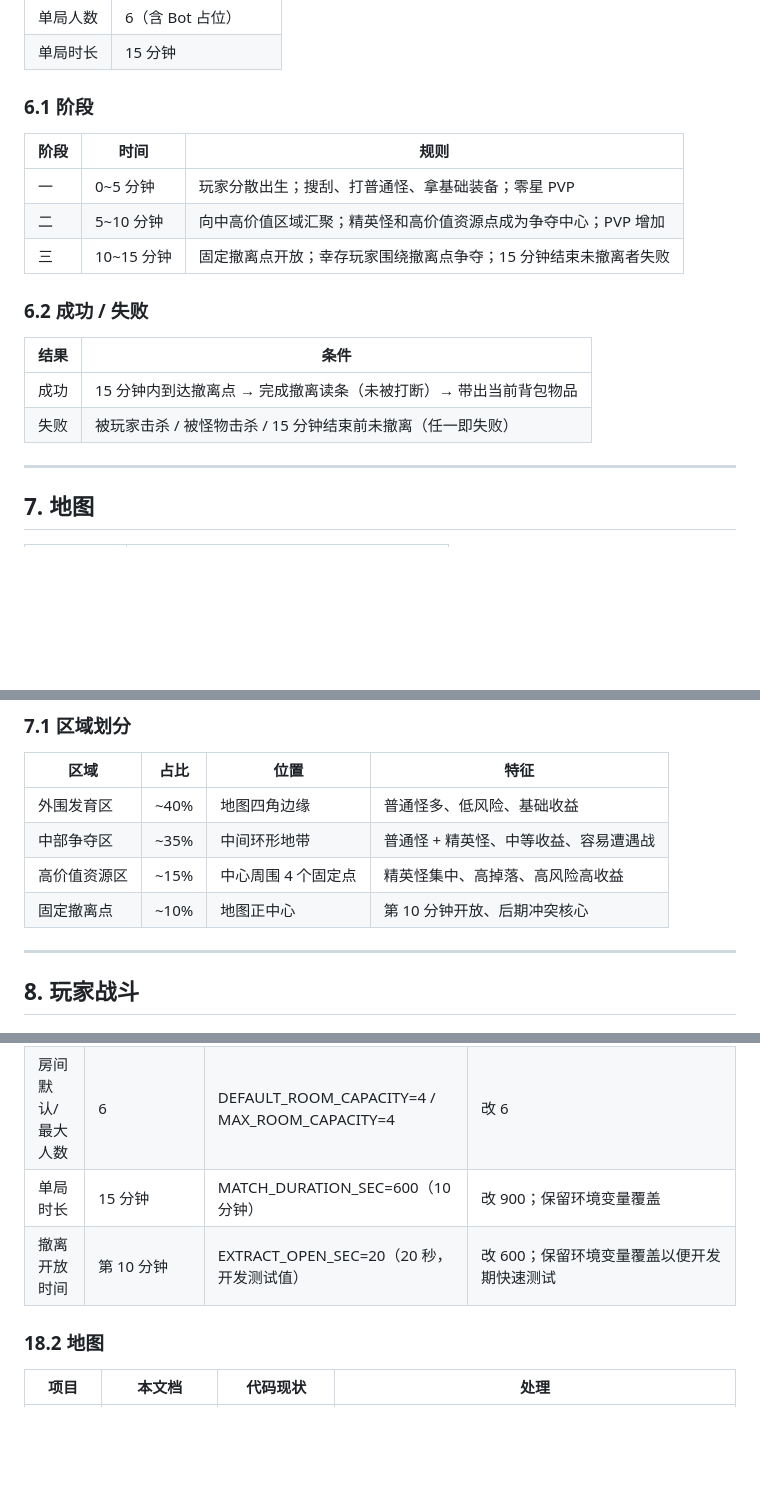
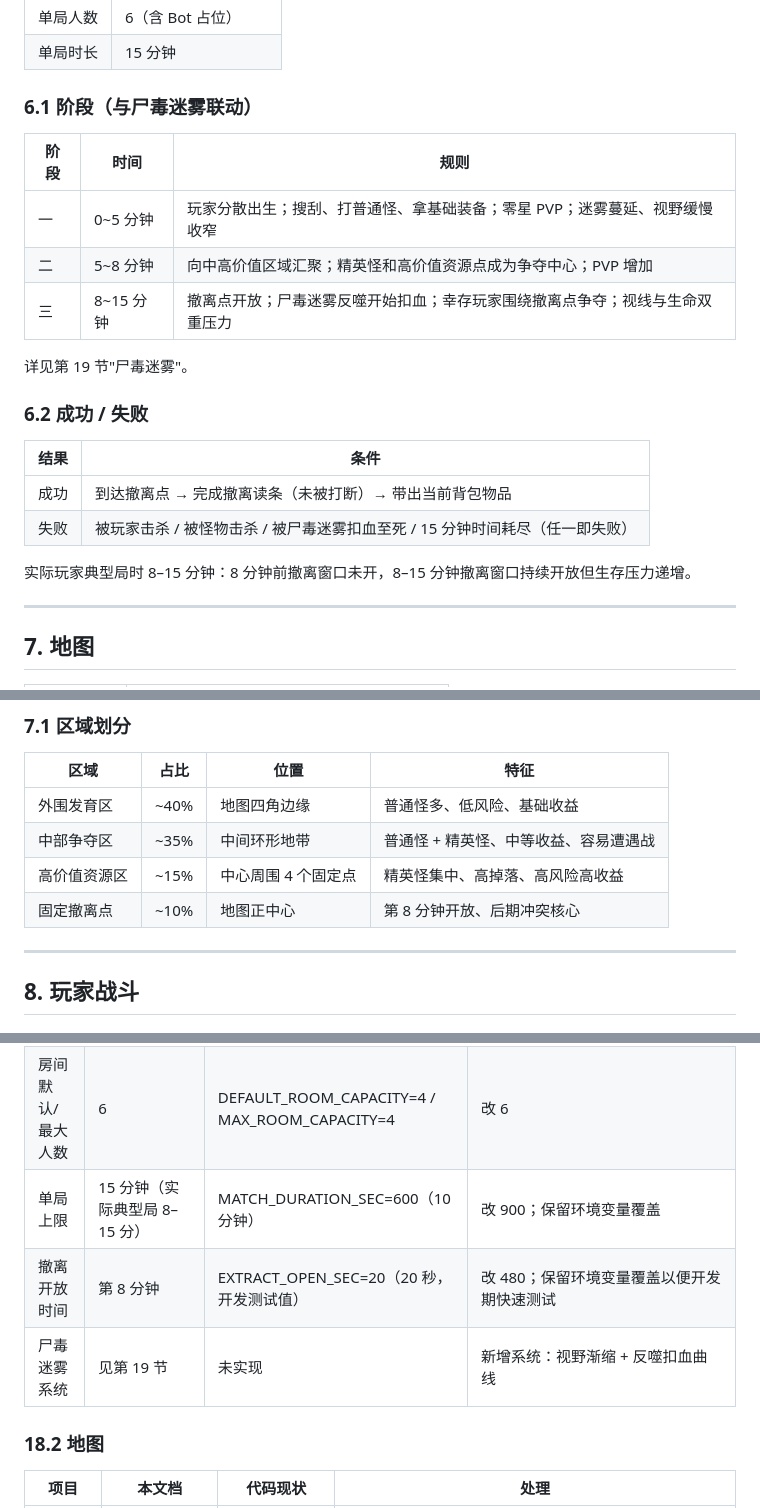
Before and after one commit to KEithwy1030/gamer-demo1, a Markdown page: GDD.md, 3 parts joined by grey strips. GitHub-like rendering; blank space fills up the shorter version.

```diff
--- a/GDD.md
+++ b/GDD.md
@@ -102,20 +102,24 @@ Demo 1 形态是 2D 俯视角原型（用 2D 假装 2.5D，不强求真 2.5D 美
 | 单局人数 | 6（含 Bot 占位） |
 | 单局时长 | 15 分钟 |
 
-### 6.1 阶段
+### 6.1 阶段（与尸毒迷雾联动）
 
 | 阶段 | 时间 | 规则 |
 |---|---|---|
-| 一 | 0~5 分钟 | 玩家分散出生；搜刮、打普通怪、拿基础装备；零星 PVP |
-| 二 | 5~10 分钟 | 向中高价值区域汇聚；精英怪和高价值资源点成为争夺中心；PVP 增加 |
-| 三 | 10~15 分钟 | 固定撤离点开放；幸存玩家围绕撤离点争夺；15 分钟结束未撤离者失败 |
+| 一 | 0~5 分钟 | 玩家分散出生；搜刮、打普通怪、拿基础装备；零星 PVP；迷雾蔓延、视野缓慢收窄 |
+| 二 | 5~8 分钟 | 向中高价值区域汇聚；精英怪和高价值资源点成为争夺中心；PVP 增加 |
+| 三 | 8~15 分钟 | 撤离点开放；尸毒迷雾反噬开始扣血；幸存玩家围绕撤离点争夺；视线与生命双重压力 |
+
+详见第 19 节"尸毒迷雾"。
 
 ### 6.2 成功 / 失败
 
 | 结果 | 条件 |
 |---|---|
-| 成功 | 15 分钟内到达撤离点 → 完成撤离读条（未被打断）→ 带出当前背包物品 |
-| 失败 | 被玩家击杀 / 被怪物击杀 / 15 分钟结束前未撤离（任一即失败） |
+| 成功 | 到达撤离点 → 完成撤离读条（未被打断）→ 带出当前背包物品 |
+| 失败 | 被玩家击杀 / 被怪物击杀 / 被尸毒迷雾扣血至死 / 15 分钟时间耗尽（任一即失败） |
+
+实际玩家典型局时 8–15 分钟：8 分钟前撤离窗口未开，8–15 分钟撤离窗口持续开放但生存压力递增。
 
 ---
 
@@ -137,7 +141,7 @@ Demo 1 形态是 2D 俯视角原型（用 2D 假装 2.5D，不强求真 2.5D 美
 | 外围发育区 | ~40% | 地图四角边缘 | 普通怪多、低风险、基础收益 |
 | 中部争夺区 | ~35% | 中间环形地带 | 普通怪 + 精英怪、中等收益、容易遭遇战 |
 | 高价值资源区 | ~15% | 中心周围 4 个固定点 | 精英怪集中、高掉落、高风险高收益 |
-| 固定撤离点 | ~10% | 地图正中心 | 第 10 分钟开放、后期冲突核心 |
+| 固定撤离点 | ~10% | 地图正中心 | 第 8 分钟开放、后期冲突核心 |
 
 ---
 
@@ -417,8 +421,9 @@ Demo 1 的 Bot **是用来代替缺席玩家的敌方占位**，**不是玩家
 |---|---|---|---|
 | 房间架构 | 6 人房（玩家 squad 不混 bot；bot 在敌方 squad） | 4 squad × 4 人 = 16 人/房（SQUAD_COUNT=4, SQUAD_SIZE=4） | 调成 SQUAD_COUNT=2, SQUAD_SIZE=3。Player squad（不混 bot），bot_alpha squad（全 bot）。bot_beta / bot_gamma 暂不使用但保留 SquadId 字面量 |
 | 房间默认/最大人数 | 6 | DEFAULT_ROOM_CAPACITY=4 / MAX_ROOM_CAPACITY=4 | 改 6 |
-| 单局时长 | 15 分钟 | MATCH_DURATION_SEC=600（10 分钟） | 改 900；保留环境变量覆盖 |
-| 撤离开放时间 | 第 10 分钟 | EXTRACT_OPEN_SEC=20（20 秒，开发测试值） | 改 600；保留环境变量覆盖以便开发期快速测试 |
+| 单局上限 | 15 分钟（实际典型局 8–15 分） | MATCH_DURATION_SEC=600（10 分钟） | 改 900；保留环境变量覆盖 |
+| 撤离开放时间 | 第 8 分钟 | EXTRACT_OPEN_SEC=20（20 秒，开发测试值） | 改 480；保留环境变量覆盖以便开发期快速测试 |
+| 尸毒迷雾系统 | 见第 19 节 | 未实现 | 新增系统：视野渐缩 + 反噬扣血曲线 |
 
 ### 18.2 地图
 
```
Also changed, not shown: other parts of GDD.md (+37 -2 lines), PITCH.md (added, +106 -0 lines).
